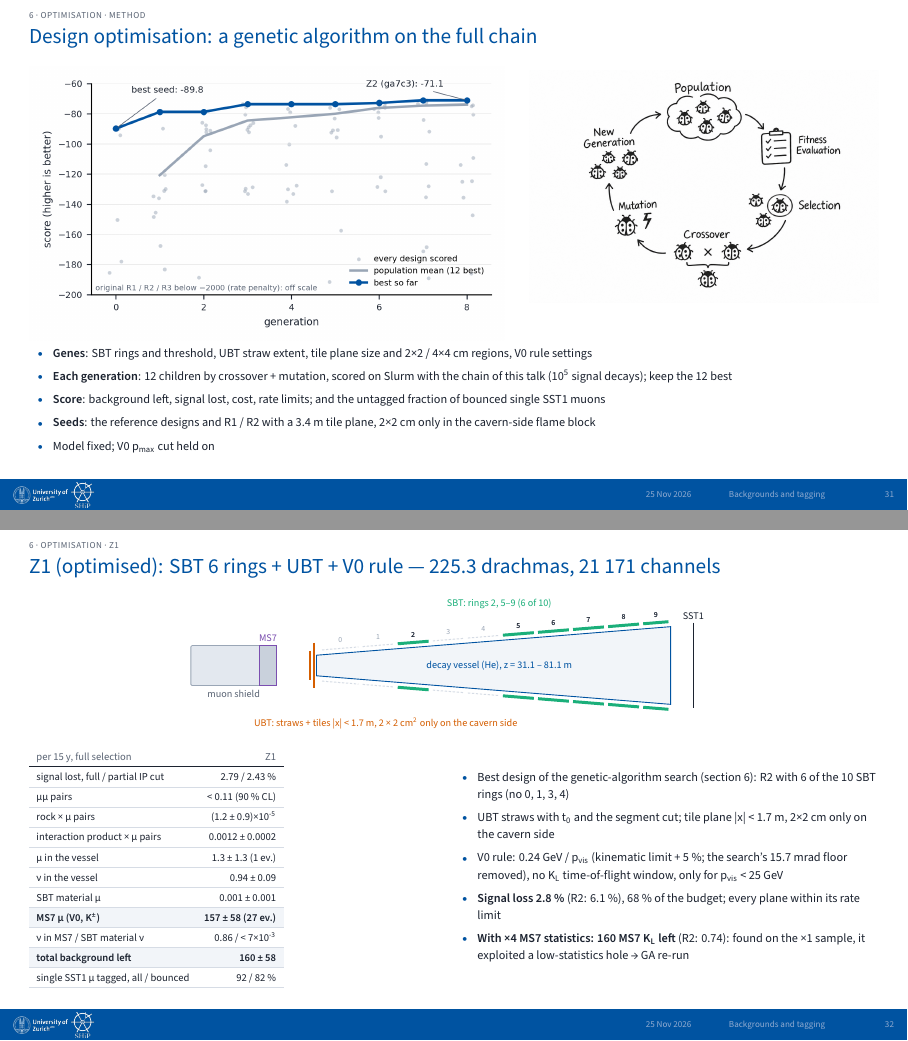
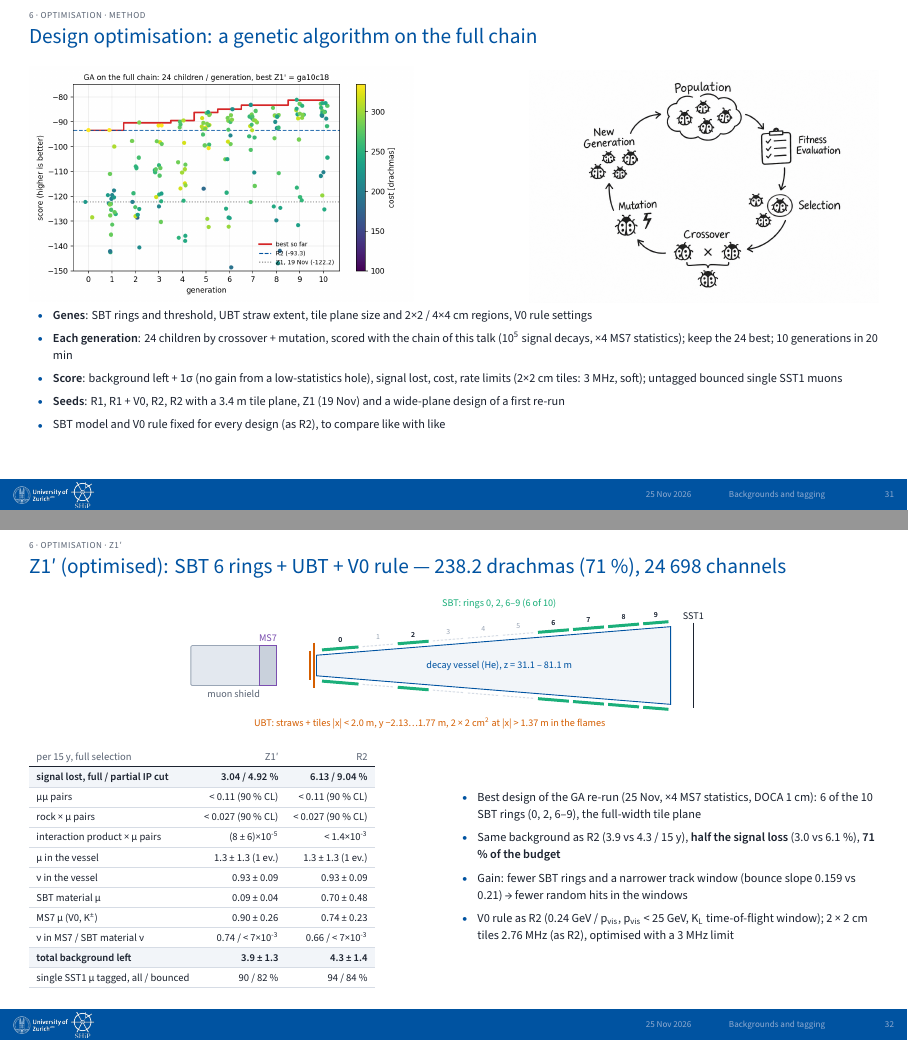
Before and after one commit to Gfrisella/Presentation_Tagging_System, LaTeX slides (main.tex, which reads sections/05_next_steps.tex, sections/06_backup.tex): pages 31 and 32 of 53, joined at a grey line. Compiled offline with XeLaTeX.

Commit message:
Z1 -> Z1' (GA re-run 25 Nov): table with R2, sketch, method slide, conclusion
Co-Authored-By: Claude Opus 5.5 <noreply@anthropic.com>

```diff
--- a/sections/05_next_steps.tex
+++ b/sections/05_next_steps.tex
@@ -17,23 +17,23 @@
 % ---------------------------------------------------------------- slide 35: design optimisation with a genetic algorithm (19 Nov 2026)
 \begin{btframe}{6 · Optimisation · method}{Design optimisation: a genetic algorithm on the full chain}
 \begin{minipage}[t]{0.56\linewidth}\vspace{0pt}
-\includegraphics[width=\linewidth]{figs/s35_ga_convergence.png}
+\includegraphics[width=\linewidth,height=118pt,keepaspectratio]{figs/s35_ga_convergence_rerun3.png}
 \end{minipage}\hfill
 \begin{minipage}[t]{0.41\linewidth}\vspace{2pt}
 
 \begin{figure}
     \centering
-    \includegraphics[width=1\linewidth]{figs/GA.png}
+    \includegraphics[width=1\linewidth,height=118pt,keepaspectratio]{figs/GA.png}
 \end{figure}
 \end{minipage}
 
 {\fontsize{6.15pt}{8.60pt}\selectfont
 \begin{itemize}
   \item \textbf{Genes}: SBT rings and threshold, UBT straw extent, tile plane size and 2×2 / 4×4 cm regions, V0 rule settings
-  \item \textbf{Each generation}: 12 children by crossover + mutation, scored on Slurm with the chain of this talk (10\textsuperscript{5} signal decays); keep the 12 best
-  \item \textbf{Score}: background left, signal lost, cost, rate limits; and the untagged fraction of bounced single SST1 muons
-  \item \textbf{Seeds}: the reference designs and R1 / R2 with a 3.4 m tile plane, 2×2 cm only in the cavern-side flame block
-  \item Model fixed; V0 p\textsubscript{max} cut held on
+  \item \textbf{Each generation}: 24 children by crossover + mutation, scored with the chain of this talk (10\textsuperscript{5} signal decays, ×4 MS7 statistics); keep the 24 best; 10 generations in 20 min
+  \item \textbf{Score}: background left + 1σ (no gain from a low-statistics hole), signal lost, cost, rate limits (2×2 cm tiles: 3 MHz, soft); untagged bounced single SST1 muons
+  \item \textbf{Seeds}: R1, R1 + V0, R2, R2 with a 3.4 m tile plane, Z1 (19 Nov) and a wide-plane design of a first re-run
+  \item SBT model and V0 rule fixed for every design (as R2), to compare like with like
 \end{itemize}}
 
 \end{btframe}
@@ -41,36 +41,35 @@
 
 
 
-% ---------------------------------------------------------------- slide 31: Z1: R2 without the SBT, 7 straw fins per side — 439.7 drachmas, 193 368 channels
-\begin{btframe}{6 · Optimisation · Z1}{Z1 (optimised): SBT 6 rings + UBT + V0 rule — 225.3 drachmas, 21 171 channels}
-{\centering {\renewcommand{\skubtlabel}{UBT: straws + tiles |x| < 1.7 m, 2 × 2 cm\textsuperscript{2} only on the cavern side}\designsketch[74.52pt]{2,5,6,7,8,9}{0}{SBT: rings 2, 5–9 (6 of 10)}}\par}
+% ---------------------------------------------------------------- slide 31: Z1′ = ga10c18 (GA re-run 25 Nov 2026, results_rerun/prod_4st/P6_z1n)
+\begin{btframe}{6 · Optimisation · Z1′}{Z1′ (optimised): SBT 6 rings + UBT + V0 rule — 238.2 drachmas (71 \%), 24 698 channels}
+{\centering {\renewcommand{\skubtlabel}{UBT: straws + tiles |x| < 2.0 m, y −2.13…1.77 m, 2 × 2 cm\textsuperscript{2} at |x| > 1.37 m in the flames}\designsketch[74.52pt]{0,2,6,7,8,9}{0}{SBT: rings 0, 2, 6–9 (6 of 10)}}\par}
 \vspace{2.46pt}
 \noindent \begin{minipage}[c]{0.5\linewidth}
 {\fontsize{5.31pt}{6.90pt}\selectfont\setlength{\tabcolsep}{3.72pt}\renewcommand{\arraystretch}{1.42}
-\begin{tabular}{lr}
-\textcolor{muted}{per 15 y, full selection} & \textcolor{muted}{Z1} \\\headrule
-signal lost, full / partial IP cut & 2.79 / 2.43 \% \\\rowrule
-μμ pairs & < 0.11 (90 \% CL) \\\rowrule
-rock × μ pairs & (1.2 ± 0.9)×10\textsuperscript{-5} \\\rowrule
-interaction product × μ pairs & 0.0012 ± 0.0002 \\\rowrule
-μ in the vessel & 1.3 ± 1.3 (1 ev.) \\\rowrule
-ν in the vessel & 0.94 ± 0.09 \\\rowrule
-SBT material μ & 0.001 ± 0.001 \\\rowrule
-\rowcolor{tint}\bfseries MS7 μ (V0, K\textsuperscript{±}) & \bfseries 157 ± 58 (27 ev.) \\\rowrule
-ν in MS7 / SBT material ν & 0.86 / < 7×10\textsuperscript{-3} \\\rowrule
-\rowcolor{tint}\bfseries total background left & \bfseries 160 ± 58 \\\rowrule
-single SST1 μ tagged, all / bounced & 92 / 82 \% \\\rowrule
+\begin{tabular}{lrr}
+\textcolor{muted}{per 15 y, full selection} & \textcolor{muted}{Z1′} & \textcolor{muted}{R2} \\\headrule
+\rowcolor{tint}\bfseries signal lost, full / partial IP cut & \bfseries 3.04 / 4.92 \% & \bfseries 6.13 / 9.04 \% \\\rowrule
+μμ pairs & < 0.11 (90 \% CL) & < 0.11 (90 \% CL) \\\rowrule
+rock × μ pairs & < 0.027 (90 \% CL) & < 0.027 (90 \% CL) \\\rowrule
+interaction product × μ pairs & (8 ± 6)×10\textsuperscript{-5} & < 1.4×10\textsuperscript{-3} \\\rowrule
+μ in the vessel & 1.3 ± 1.3 (1 ev.) & 1.3 ± 1.3 (1 ev.) \\\rowrule
+ν in the vessel & 0.93 ± 0.09 & 0.93 ± 0.09 \\\rowrule
+SBT material μ & 0.09 ± 0.04 & 0.70 ± 0.48 \\\rowrule
+MS7 μ (V0, K\textsuperscript{±}) & 0.90 ± 0.26 & 0.74 ± 0.23 \\\rowrule
+ν in MS7 / SBT material ν & 0.74 / < 7×10\textsuperscript{-3} & 0.66 / < 7×10\textsuperscript{-3} \\\rowrule
+\rowcolor{tint}\bfseries total background left & \bfseries 3.9 ± 1.3 & \bfseries 4.3 ± 1.4 \\\rowrule
+single SST1 μ tagged, all / bounced & 90 / 82 \% & 94 / 84 \% \\\rowrule
 \end{tabular}\par}
 \end{minipage}%
 \hfill%
 \begin{minipage}[c]{0.5\linewidth}
 {\fontsize{6.15pt}{8.60pt}\selectfont
 \begin{itemize}
-  \item Best design of the genetic-algorithm search (section 6): R2 with 6 of the 10 SBT rings (no 0, 1, 3, 4)
-  \item UBT straws with t\textsubscript{0} and the segment cut; tile plane |x| < 1.7 m, 2×2 cm only on the cavern side
-  \item V0 rule: 0.24 GeV / p\textsubscript{vis} (kinematic limit + 5 \%; the search's 15.7 mrad floor removed), no K\textsubscript{L} time-of-flight window, only for p\textsubscript{vis} < 25 GeV
-  \item \textbf{Signal loss 2.8 \%} (R2: 6.1 \%), 68 \% of the budget; every plane within its rate limit
-  \item \textbf{With ×4 MS7 statistics: 160 MS7 K\textsubscript{L} left} (R2: 0.74): found on the ×1 sample, it exploited a low-statistics hole → GA re-run
+  \item Best design of the GA re-run (25 Nov, ×4 MS7 statistics, DOCA 1 cm): 6 of the 10 SBT rings (0, 2, 6–9), the full-width tile plane
+  \item Same background as R2 (3.9 vs 4.3 / 15 y), \textbf{half the signal loss} (3.0 vs 6.1 \%), \textbf{71 \% of the budget}
+  \item Gain: fewer SBT rings and a narrower track window (bounce slope 0.159 vs 0.21) → fewer random hits in the windows
+  \item V0 rule as R2 (0.24 GeV / p\textsubscript{vis}, p\textsubscript{vis} < 25 GeV, K\textsubscript{L} time-of-flight window); 2 × 2 cm tiles 2.76 MHz (as R2), optimised with a 3 MHz limit
 \end{itemize}}
 \end{minipage}\par
 \end{btframe}
--- a/sections/06_backup.tex
+++ b/sections/06_backup.tex
@@ -94,7 +94,7 @@ cross the vessel region, miss SST1 & 2.49×10\textsuperscript{4} \\\rowrule
 \vspace{2pt}
 \begin{itemize}
   \item 4 stations + TD on both legs, DOCA < 1 cm, all muons: 110 / 42 / 108 per 15 y (DOCA < 2 cm: 220 / 84 / 216; old SST1 + TD: 634 / 211 / 626); weights = median per leg
-  \item After tagging: R1 0.097 ± 0.012, R2 < 0.027 (90 \% CL), Z1 1.2×10\textsuperscript{-5}
+  \item After tagging: R1 0.097 ± 0.012, R2 < 0.027 (90 \% CL), Z1′ < 0.027 (90 \% CL)
 \end{itemize}
 \end{minipage}\par
 \end{btframe}
```
Also changed, not shown: sections/00_introduction.tex (+1 -1 lines), sections/01_simulation.tex (+1 -1 lines), sections/02_selection.tex (+1 -1 lines), sections/03_backgrounds_before_tagging.tex (+1 -1 lines), sections/04_background_tagging.tex (+1 -1 lines), README.md, figs/s35_ga_convergence_rerun3.png (added), main.pdf, sections/05_next_steps.tex (4 more changed lines).
